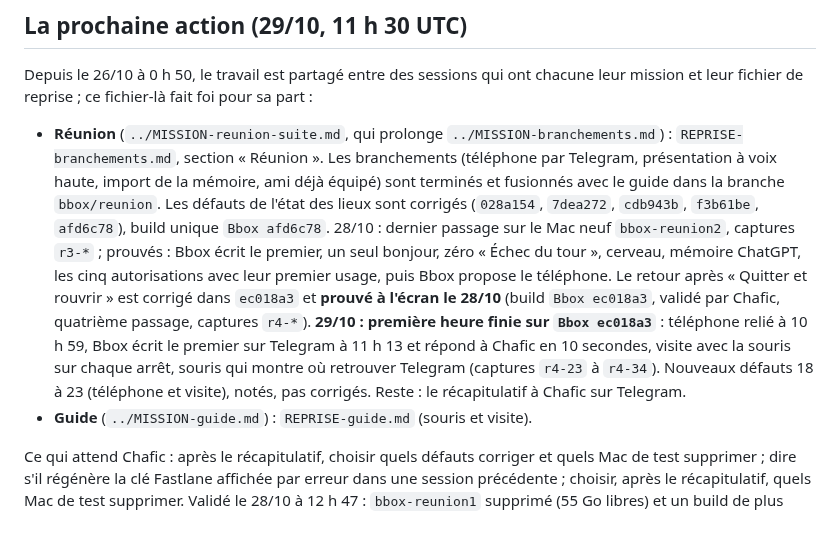
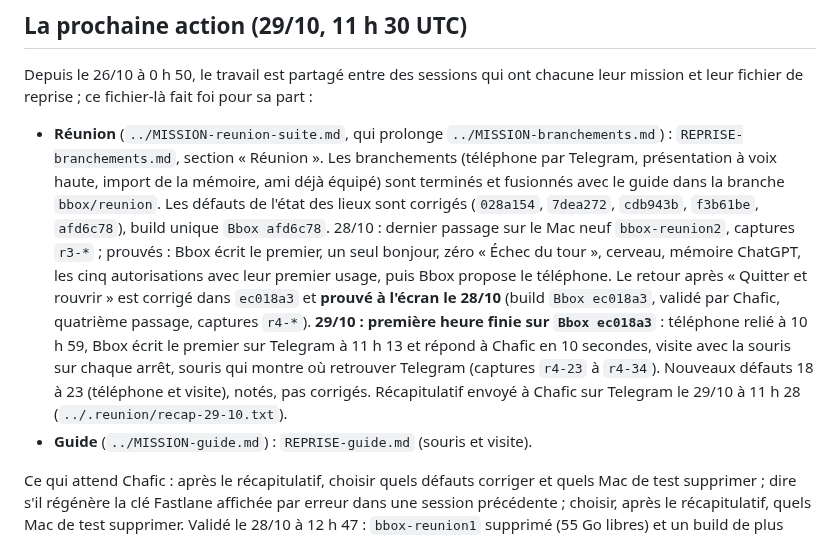
Before and after one commit to BrainInBox/brain-in-a-box, a Markdown page: REPRISE.md, the part around the change. Rendered like a GitHub page.

```diff
--- a/REPRISE.md
+++ b/REPRISE.md
@@ -5,7 +5,7 @@
 ## La prochaine action (29/10, 11 h 30 UTC)
 
 Depuis le 26/10 à 0 h 50, le travail est partagé entre des sessions qui ont chacune leur mission et leur fichier de reprise ; ce fichier-là fait foi pour sa part :
-- **Réunion** (`../MISSION-reunion-suite.md`, qui prolonge `../MISSION-branchements.md`) : `REPRISE-branchements.md`, section « Réunion ». Les branchements (téléphone par Telegram, présentation à voix haute, import de la mémoire, ami déjà équipé) sont terminés et fusionnés avec le guide dans la branche `bbox/reunion`. Les défauts de l'état des lieux sont corrigés (`028a154`, `7dea272`, `cdb943b`, `f3b61be`, `afd6c78`), build unique `Bbox afd6c78`. 28/10 : dernier passage sur le Mac neuf `bbox-reunion2`, captures `r3-*` ; prouvés : Bbox écrit le premier, un seul bonjour, zéro « Échec du tour », cerveau, mémoire ChatGPT, les cinq autorisations avec leur premier usage, puis Bbox propose le téléphone. Le retour après « Quitter et rouvrir » est corrigé dans `ec018a3` et **prouvé à l'écran le 28/10** (build `Bbox ec018a3`, validé par Chafic, quatrième passage, captures `r4-*`). **29/10 : première heure finie sur `Bbox ec018a3`** : téléphone relié à 10 h 59, Bbox écrit le premier sur Telegram à 11 h 13 et répond à Chafic en 10 secondes, visite avec la souris sur chaque arrêt, souris qui montre où retrouver Telegram (captures `r4-23` à `r4-34`). Nouveaux défauts 18 à 23 (téléphone et visite), notés, pas corrigés. Reste : le récapitulatif à Chafic sur Telegram.
+- **Réunion** (`../MISSION-reunion-suite.md`, qui prolonge `../MISSION-branchements.md`) : `REPRISE-branchements.md`, section « Réunion ». Les branchements (téléphone par Telegram, présentation à voix haute, import de la mémoire, ami déjà équipé) sont terminés et fusionnés avec le guide dans la branche `bbox/reunion`. Les défauts de l'état des lieux sont corrigés (`028a154`, `7dea272`, `cdb943b`, `f3b61be`, `afd6c78`), build unique `Bbox afd6c78`. 28/10 : dernier passage sur le Mac neuf `bbox-reunion2`, captures `r3-*` ; prouvés : Bbox écrit le premier, un seul bonjour, zéro « Échec du tour », cerveau, mémoire ChatGPT, les cinq autorisations avec leur premier usage, puis Bbox propose le téléphone. Le retour après « Quitter et rouvrir » est corrigé dans `ec018a3` et **prouvé à l'écran le 28/10** (build `Bbox ec018a3`, validé par Chafic, quatrième passage, captures `r4-*`). **29/10 : première heure finie sur `Bbox ec018a3`** : téléphone relié à 10 h 59, Bbox écrit le premier sur Telegram à 11 h 13 et répond à Chafic en 10 secondes, visite avec la souris sur chaque arrêt, souris qui montre où retrouver Telegram (captures `r4-23` à `r4-34`). Nouveaux défauts 18 à 23 (téléphone et visite), notés, pas corrigés. Récapitulatif envoyé à Chafic sur Telegram le 29/10 à 11 h 28 (`../.reunion/recap-29-10.txt`).
 - **Guide** (`../MISSION-guide.md`) : `REPRISE-guide.md` (souris et visite).
 
 Ce qui attend Chafic : après le récapitulatif, choisir quels défauts corriger et quels Mac de test supprimer ; dire s'il régénère la clé Fastlane affichée par erreur dans une session précédente ; choisir, après le récapitulatif, quels Mac de test supprimer. Validé le 28/10 à 12 h 47 : `bbox-reunion1` supprimé (55 Go libres) et un build de plus (`ec018a3`) pour prouver le retour après « Quitter et rouvrir ».
```
Also changed, not shown: REPRISE-branchements.md (+1 -1 lines).
